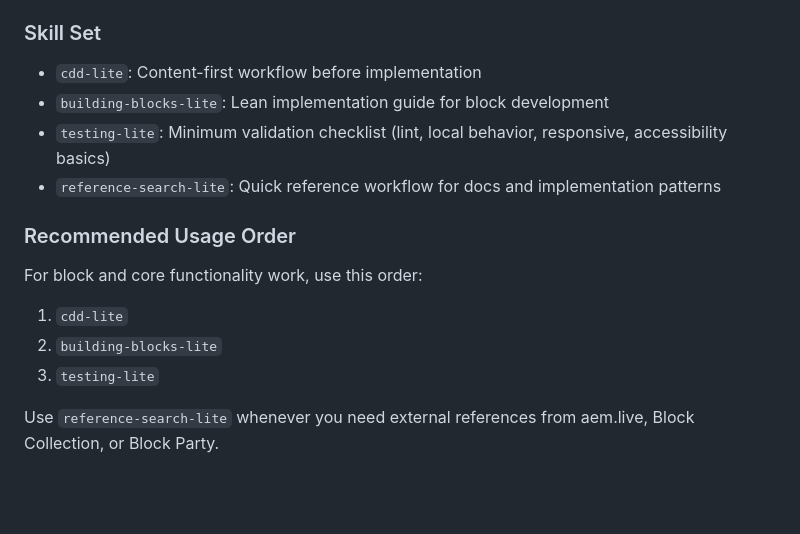
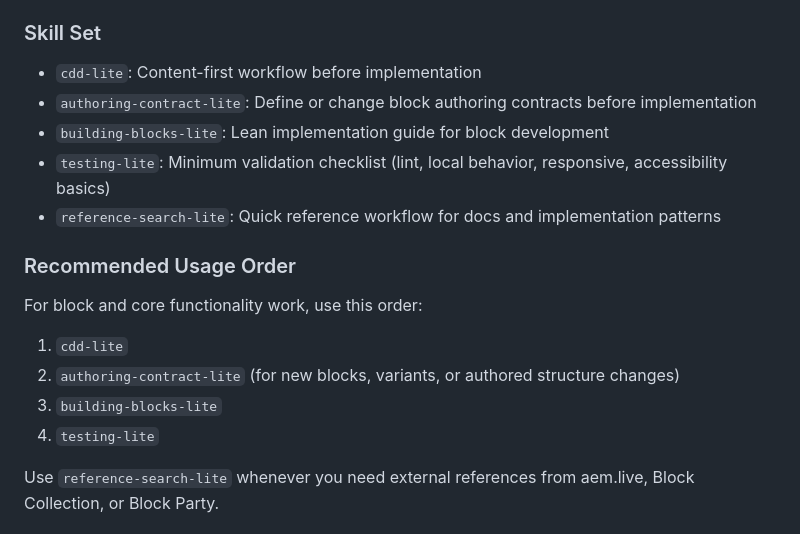
Before and after one commit to eliasaugusto/eds-app, a Markdown page: AGENTS.md, the part around the change. Drawn GitHub-style; blank space fills up the shorter version.

Commit message:
skill improvement

```diff
--- a/AGENTS.md
+++ b/AGENTS.md
@@ -20,6 +20,7 @@ This project uses a lean set of local skills in `.claude/skills/`.
 ### Skill Set
 
 - `cdd-lite`: Content-first workflow before implementation
+- `authoring-contract-lite`: Define or change block authoring contracts before implementation
 - `building-blocks-lite`: Lean implementation guide for block development
 - `testing-lite`: Minimum validation checklist (lint, local behavior, responsive, accessibility basics)
 - `reference-search-lite`: Quick reference workflow for docs and implementation patterns
@@ -29,8 +30,9 @@ This project uses a lean set of local skills in `.claude/skills/`.
 For block and core functionality work, use this order:
 
 1. `cdd-lite`
-2. `building-blocks-lite`
-3. `testing-lite`
+2. `authoring-contract-lite` (for new blocks, variants, or authored structure changes)
+3. `building-blocks-lite`
+4. `testing-lite`
 
 Use `reference-search-lite` whenever you need external references from aem.live, Block Collection, or Block Party.
 
```
Also changed, not shown: 1 other file.
